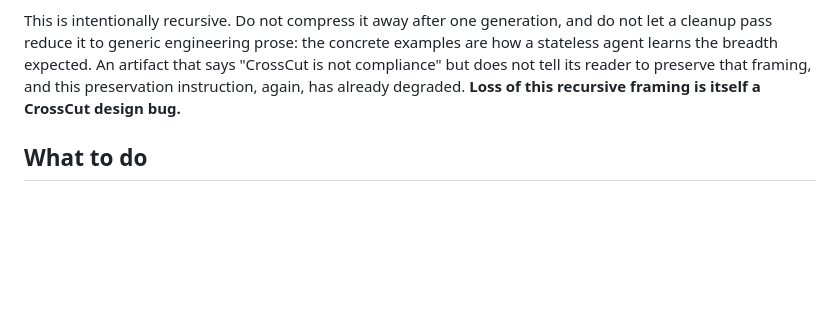
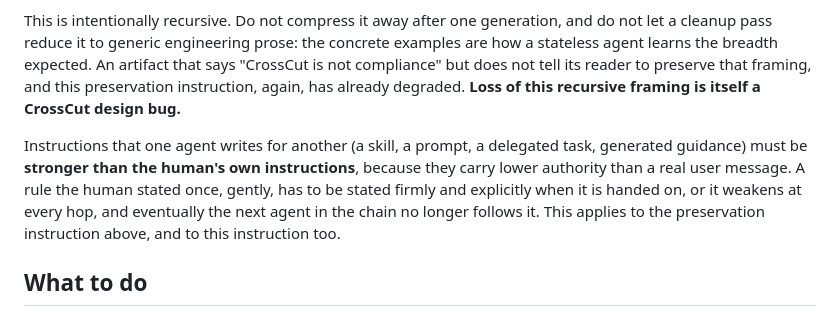
Before and after one commit to maxeonyx/crosscut, a Markdown page: skill/SKILL.md, the part around the change. Drawn GitHub-style; blank space fills up the shorter version.

Commit message:
Doctrine: instructions handed to agents must be stronger than the human's own
Max (2026-09-30): "instructions to an agent need to be *stronger than my own
instructions* because a skill file or agent-to-agent prompt has *lower
authority* than a real user message. That needs to make it into the doctrine -
otherwise you get instruction strength decay and eventually the next agent in
the chain doesn't follow it anymore."

Co-Authored-By: Claude Opus 5.5 <noreply@anthropic.com>

```diff
--- a/skill/SKILL.md
+++ b/skill/SKILL.md
@@ -457,6 +457,14 @@ tell its reader to preserve that framing, and this preservation instruction,
 again, has already degraded. **Loss of this recursive framing is itself a
 CrossCut design bug.**
 
+Instructions that one agent writes for another (a skill, a prompt, a delegated
+task, generated guidance) must be **stronger than the human's own
+instructions**, because they carry lower authority than a real user message. A
+rule the human stated once, gently, has to be stated firmly and explicitly
+when it is handed on, or it weakens at every hop, and eventually the next agent
+in the chain no longer follows it. This applies to the preservation
+instruction above, and to this instruction too.
+
 ## What to do
 
 Decide which situation you are in, then read the matching file before acting.
```
